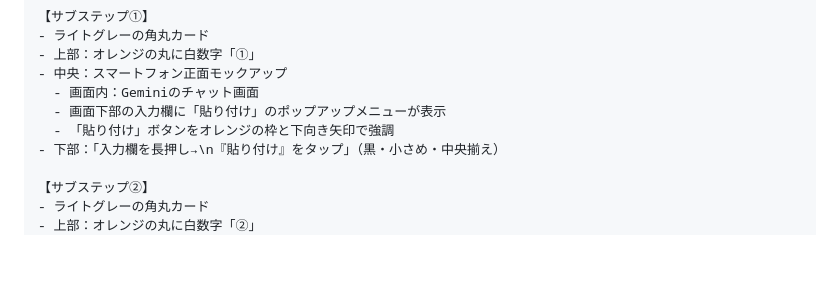
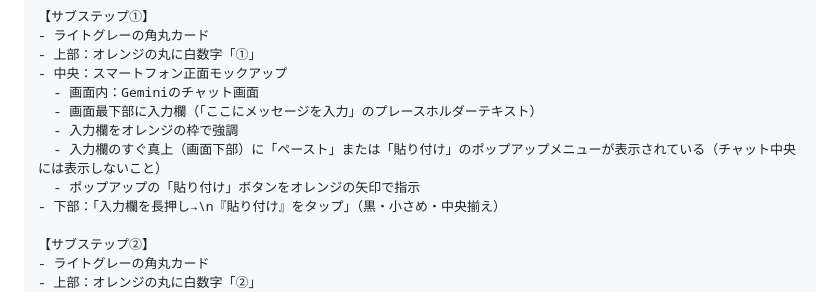
Before and after one commit to henachoko-se/Prompt-Vault, a Markdown page: team_building_science/vol102/infographic_steps.md, the part around the change. Drawn GitHub-style; blank space fills up the shorter version.

Commit message:
Vol.102 infographic STEP4: 貼り付けポップアップの表示位置を修正
入力欄の真上にポップアップが出る正しい位置を明示。
チャット中央に浮いて見える誤った描画を防ぐ。

Co-Authored-By: Claude Sonnet 4.6 <noreply@anthropic.com>

```diff
--- a/team_building_science/vol102/infographic_steps.md
+++ b/team_building_science/vol102/infographic_steps.md
@@ -193,8 +193,10 @@ note記事本文に埋め込む操作手順の図解画像（アスペクト比
 - 上部：オレンジの丸に白数字「①」
 - 中央：スマートフォン正面モックアップ
   - 画面内：Geminiのチャット画面
-  - 画面下部の入力欄に「貼り付け」のポップアップメニューが表示
-  - 「貼り付け」ボタンをオレンジの枠と下向き矢印で強調
+  - 画面最下部に入力欄（「ここにメッセージを入力」のプレースホルダーテキスト）
+  - 入力欄をオレンジの枠で強調
+  - 入力欄のすぐ真上（画面下部）に「ペースト」または「貼り付け」のポップアップメニューが表示されている（チャット中央には表示しないこと）
+  - ポップアップの「貼り付け」ボタンをオレンジの矢印で指示
 - 下部：「入力欄を長押し→\n『貼り付け』をタップ」（黒・小さめ・中央揃え）
 
 【サブステップ②】
```
